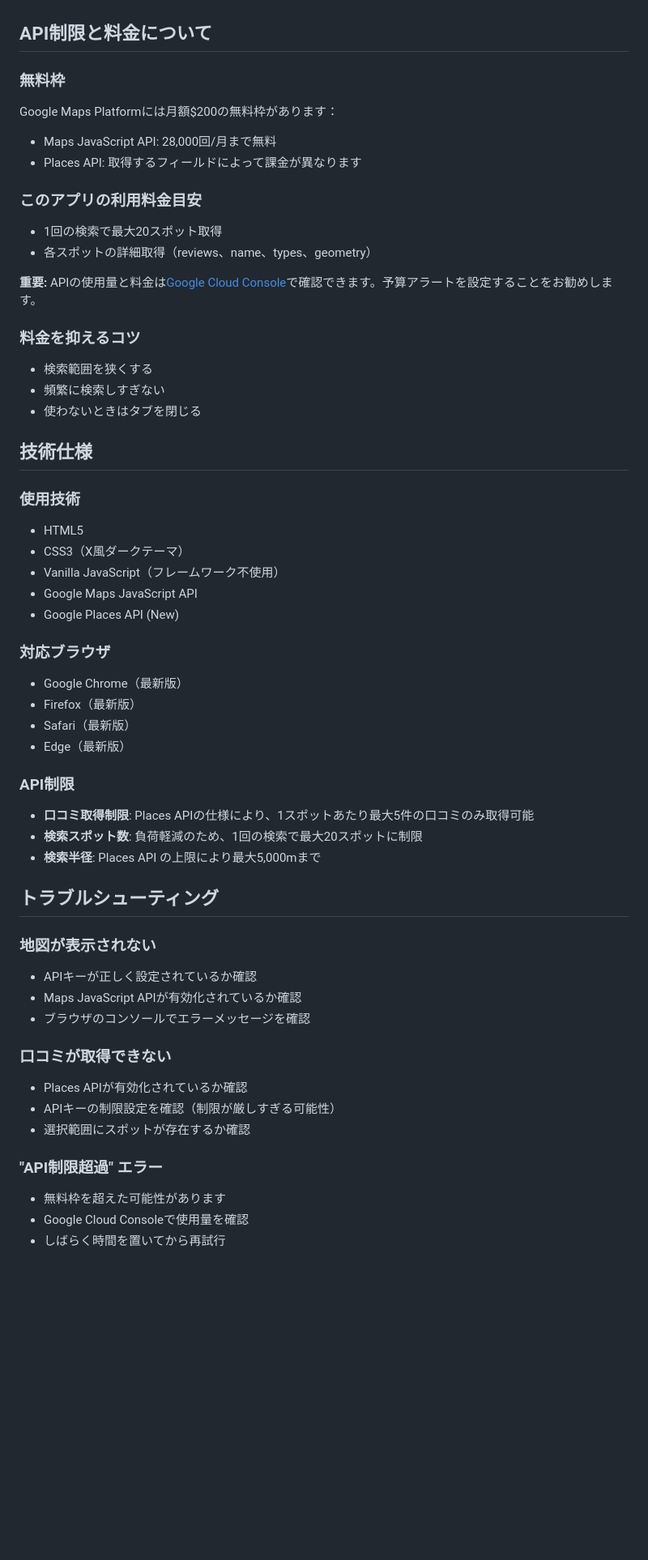
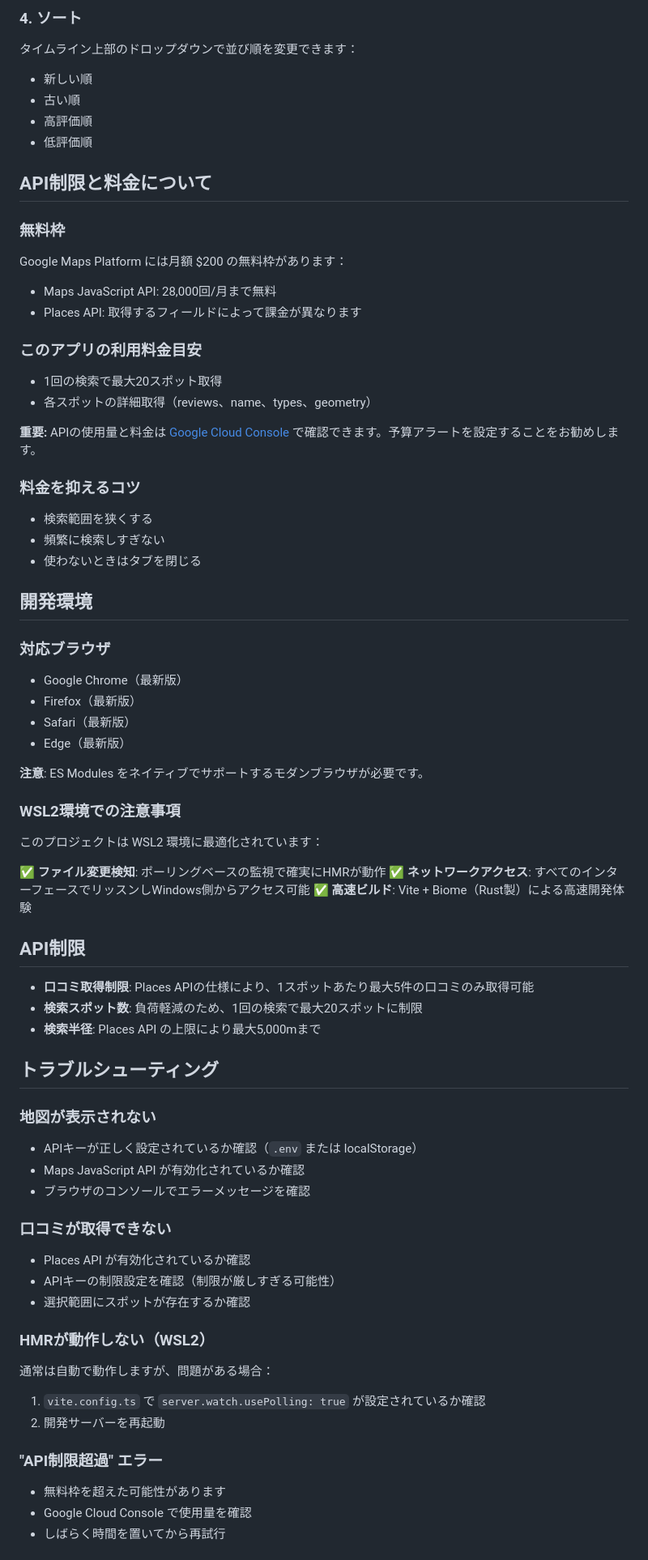
Before and after one commit to kwrkb/map-reviews-timeline, a Markdown page: README.md, the part around one of its changes. Shown at 81% size. Drawn GitHub-style; blank space fills up the shorter version.

```diff
--- a/README.md
+++ b/README.md
@@ -90,9 +172,15 @@ npx http-server -p 8000
+### 4. ソート
+タイムライン上部のドロップダウンで並び順を変更できます：
+- 新しい順
+- 古い順
+- 高評価順
+- 低評価順
 
 ## API制限と料金について
 
 ### 無料枠
 
-Google Maps Platformには月額$200の無料枠があります：
+Google Maps Platform には月額 $200 の無料枠があります：
 - Maps JavaScript API: 28,000回/月まで無料
 - Places API: 取得するフィールドによって課金が異なります
 
@@ -101,7 +189,7 @@ Google Maps Platformには月額$200の無料枠があります：
 - 1回の検索で最大20スポット取得
 - 各スポットの詳細取得（reviews、name、types、geometry）
 
-**重要:** APIの使用量と料金は[Google Cloud Console](https://console.cloud.google.com/)で確認できます。予算アラートを設定することをお勧めします。
+**重要:** APIの使用量と料金は [Google Cloud Console](https://console.cloud.google.com/) で確認できます。予算アラートを設定することをお勧めします。
 
 ### 料金を抑えるコツ
 
@@ -109,15 +197,7 @@ Google Maps Platformには月額$200の無料枠があります：
 - 頻繁に検索しすぎない
 - 使わないときはタブを閉じる
 
-## 技術仕様
-
-### 使用技術
-
-- HTML5
-- CSS3（X風ダークテーマ）
-- Vanilla JavaScript（フレームワーク不使用）
-- Google Maps JavaScript API
-- Google Places API (New)
+## 開発環境
 
 ### 対応ブラウザ
 
@@ -126,7 +206,17 @@ Google Maps Platformには月額$200の無料枠があります：
 - Safari（最新版）
 - Edge（最新版）
 
-### API制限
+**注意**: ES Modules をネイティブでサポートするモダンブラウザが必要です。
+
+### WSL2環境での注意事項
+
+このプロジェクトは WSL2 環境に最適化されています：
+
+✅ **ファイル変更検知**: ポーリングベースの監視で確実にHMRが動作
+✅ **ネットワークアクセス**: すべてのインターフェースでリッスンしWindows側からアクセス可能
+✅ **高速ビルド**: Vite + Biome（Rust製）による高速開発体験
+
+## API制限
 
 - **口コミ取得制限**: Places APIの仕様により、1スポットあたり最大5件の口コミのみ取得可能
 - **検索スポット数**: 負荷軽減のため、1回の検索で最大20スポットに制限
@@ -136,18 +226,25 @@ Google Maps Platformには月額$200の無料枠があります：
 
 ### 地図が表示されない
 
-- APIキーが正しく設定されているか確認
-- Maps JavaScript APIが有効化されているか確認
+- APIキーが正しく設定されているか確認（`.env` または localStorage）
+- Maps JavaScript API が有効化されているか確認
 - ブラウザのコンソールでエラーメッセージを確認
 
 ### 口コミが取得できない
 
-- Places APIが有効化されているか確認
+- Places API が有効化されているか確認
 - APIキーの制限設定を確認（制限が厳しすぎる可能性）
 - 選択範囲にスポットが存在するか確認
+
+### HMRが動作しない（WSL2）
+
+通常は自動で動作しますが、問題がある場合：
+
+1. `vite.config.ts` で `server.watch.usePolling: true` が設定されているか確認
+2. 開発サーバーを再起動
 
 ### "API制限超過" エラー
 
 - 無料枠を超えた可能性があります
-- Google Cloud Consoleで使用量を確認
+- Google Cloud Console で使用量を確認
 - しばらく時間を置いてから再試行
```
Also changed, not shown: other parts of README.md (+149 -46 lines).
